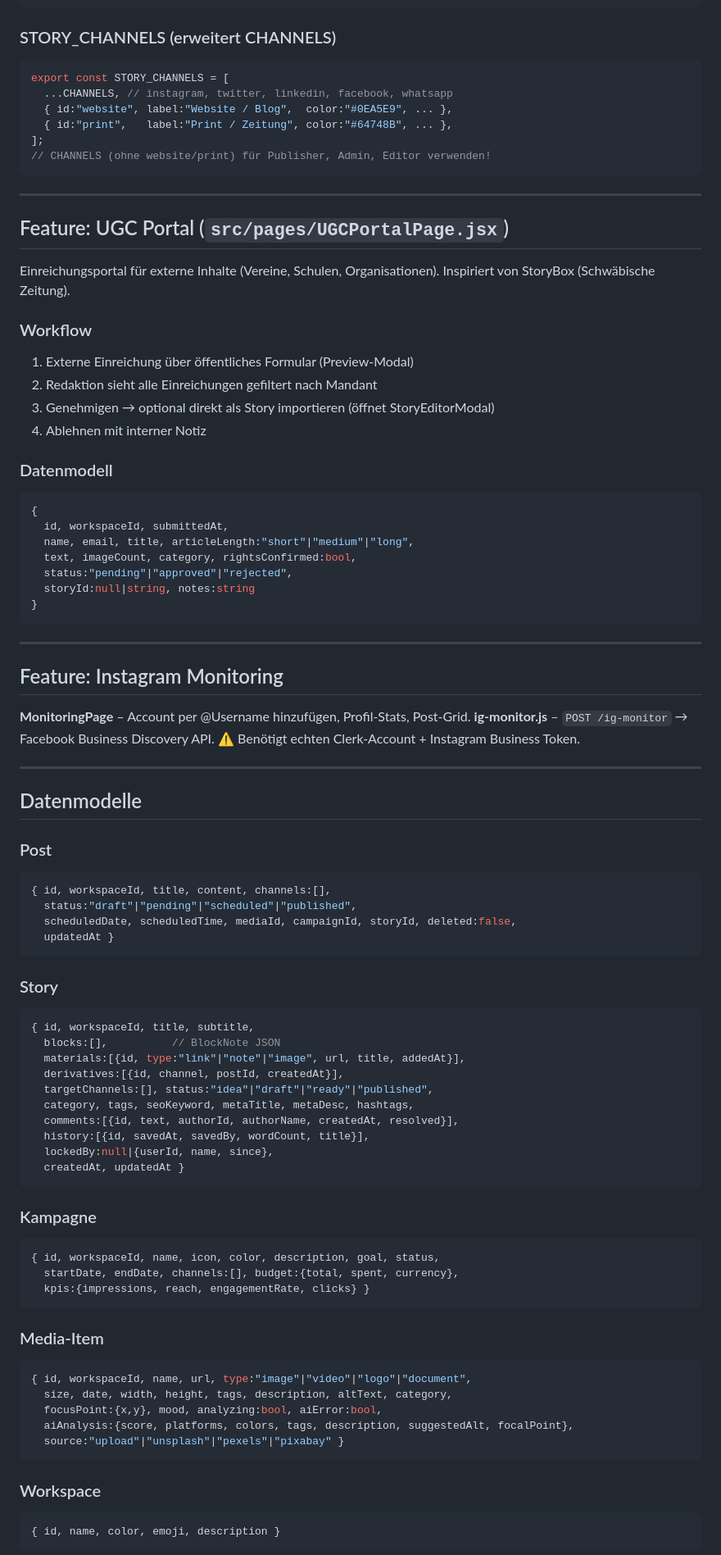
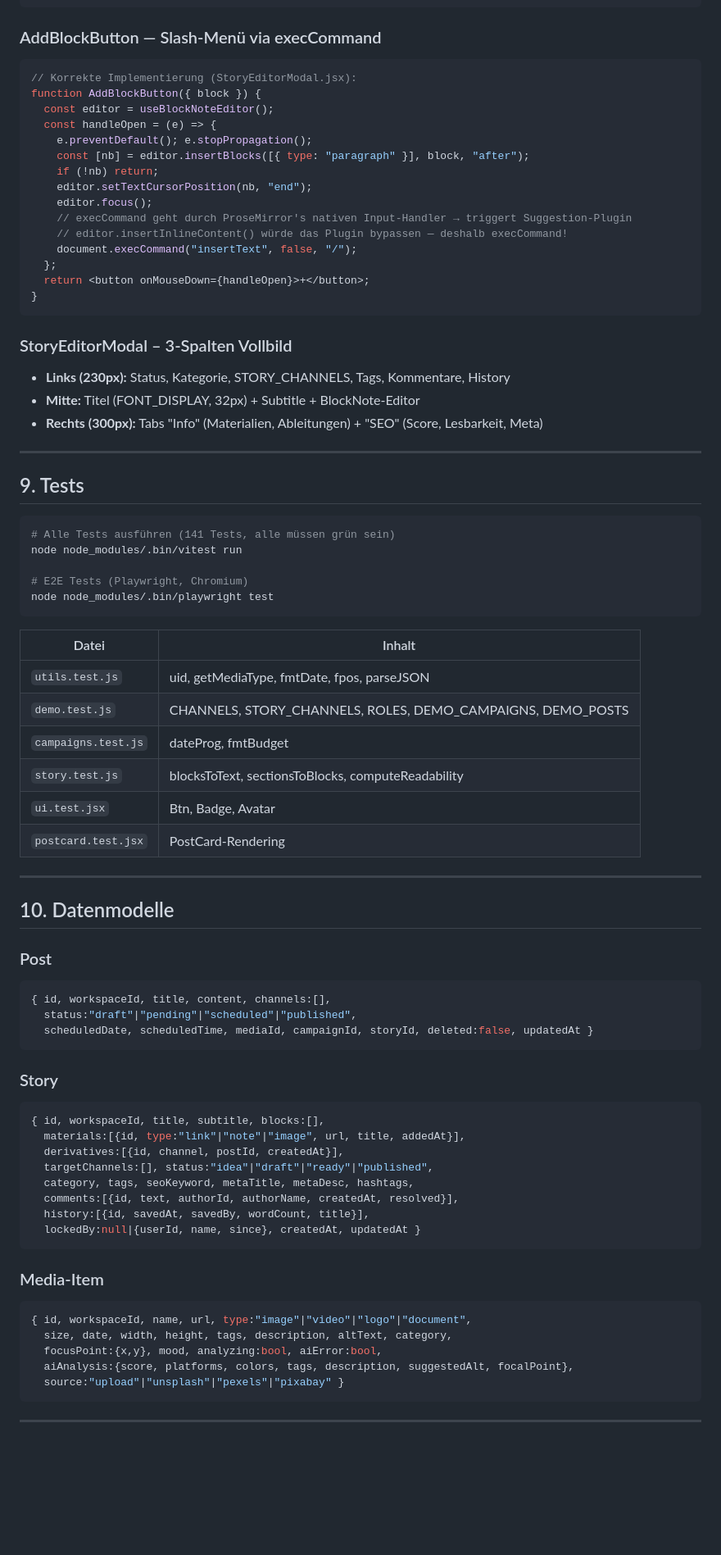
Before and after one commit to manus42ppi/socialflow-pro, a Markdown page: CLAUDE.md, the part around one of its changes. Shown at 82% size. GitHub-like rendering; blank space fills up the shorter version.

Commit message:
docs: vollständige CLAUDE.md — Testing-Workflow, Branch-Strategie, Chrome-Limitation [skip ci]

````diff
--- a/CLAUDE.md
+++ b/CLAUDE.md
@@ -338,79 +408,73 @@ import { createPortal } from "react-dom";
 </BlockNoteView>
 ```
 
-### STORY_CHANNELS (erweitert CHANNELS)
+### AddBlockButton — Slash-Menü via execCommand
+
 ```js
-export const STORY_CHANNELS = [
-  ...CHANNELS, // instagram, twitter, linkedin, facebook, whatsapp
-  { id:"website", label:"Website / Blog",  color:"#0EA5E9", ... },
-  { id:"print",   label:"Print / Zeitung", color:"#64748B", ... },
-];
-// CHANNELS (ohne website/print) für Publisher, Admin, Editor verwenden!
+// Korrekte Implementierung (StoryEditorModal.jsx):
+function AddBlockButton({ block }) {
+  const editor = useBlockNoteEditor();
+  const handleOpen = (e) => {
+    e.preventDefault(); e.stopPropagation();
+    const [nb] = editor.insertBlocks([{ type: "paragraph" }], block, "after");
+    if (!nb) return;
+    editor.setTextCursorPosition(nb, "end");
+    editor.focus();
+    // execCommand geht durch ProseMirror's nativen Input-Handler → triggert Suggestion-Plugin
+    // editor.insertInlineContent() würde das Plugin bypassen — deshalb execCommand!
+    document.execCommand("insertText", false, "/");
+  };
+  return <button onMouseDown={handleOpen}>+</button>;
+}
 ```
+
+### StoryEditorModal – 3-Spalten Vollbild
+- **Links (230px):** Status, Kategorie, STORY_CHANNELS, Tags, Kommentare, History
+- **Mitte:** Titel (FONT_DISPLAY, 32px) + Subtitle + BlockNote-Editor
+- **Rechts (300px):** Tabs "Info" (Materialien, Ableitungen) + "SEO" (Score, Lesbarkeit, Meta)
 
 ---
 
-## Feature: UGC Portal (`src/pages/UGCPortalPage.jsx`)
+## 9. Tests
 
-Einreichungsportal für externe Inhalte (Vereine, Schulen, Organisationen).
-Inspiriert von StoryBox (Schwäbische Zeitung).
+```bash
+# Alle Tests ausführen (141 Tests, alle müssen grün sein)
+node node_modules/.bin/vitest run
 
-### Workflow
-1. Externe Einreichung über öffentliches Formular (Preview-Modal)
-2. Redaktion sieht alle Einreichungen gefiltert nach Mandant
-3. Genehmigen → optional direkt als Story importieren (öffnet StoryEditorModal)
-4. Ablehnen mit interner Notiz
+# E2E Tests (Playwright, Chromium)
+node node_modules/.bin/playwright test
+```
 
-### Datenmodell
-```js
-{
-  id, workspaceId, submittedAt,
-  name, email, title, articleLength:"short"|"medium"|"long",
-  text, imageCount, category, rightsConfirmed:bool,
-  status:"pending"|"approved"|"rejected",
-  storyId:null|string, notes:string
-}
-```
+| Datei | Inhalt |
+|---|---|
+| `utils.test.js` | uid, getMediaType, fmtDate, fpos, parseJSON |
+| `demo.test.js` | CHANNELS, STORY_CHANNELS, ROLES, DEMO_CAMPAIGNS, DEMO_POSTS |
+| `campaigns.test.js` | dateProg, fmtBudget |
+| `story.test.js` | blocksToText, sectionsToBlocks, computeReadability |
+| `ui.test.jsx` | Btn, Badge, Avatar |
+| `postcard.test.jsx` | PostCard-Rendering |
 
 ---
 
-## Feature: Instagram Monitoring
-
-**MonitoringPage** – Account per @Username hinzufügen, Profil-Stats, Post-Grid.
-**ig-monitor.js** – `POST /ig-monitor` → Facebook Business Discovery API.
-⚠️ Benötigt echten Clerk-Account + Instagram Business Token.
-
----
-
-## Datenmodelle
+## 10. Datenmodelle
 
 ### Post
 ```js
 { id, workspaceId, title, content, channels:[],
   status:"draft"|"pending"|"scheduled"|"published",
-  scheduledDate, scheduledTime, mediaId, campaignId, storyId, deleted:false,
-  updatedAt }
+  scheduledDate, scheduledTime, mediaId, campaignId, storyId, deleted:false, updatedAt }
 ```
 
 ### Story
 ```js
-{ id, workspaceId, title, subtitle,
-  blocks:[],          // BlockNote JSON
+{ id, workspaceId, title, subtitle, blocks:[],
   materials:[{id, type:"link"|"note"|"image", url, title, addedAt}],
   derivatives:[{id, channel, postId, createdAt}],
   targetChannels:[], status:"idea"|"draft"|"ready"|"published",
   category, tags, seoKeyword, metaTitle, metaDesc, hashtags,
   comments:[{id, text, authorId, authorName, createdAt, resolved}],
   history:[{id, savedAt, savedBy, wordCount, title}],
-  lockedBy:null|{userId, name, since},
-  createdAt, updatedAt }
-```
-
-### Kampagne
-```js
-{ id, workspaceId, name, icon, color, description, goal, status,
-  startDate, endDate, channels:[], budget:{total, spent, currency},
-  kpis:{impressions, reach, engagementRate, clicks} }
+  lockedBy:null|{userId, name, since}, createdAt, updatedAt }
 ```
 
 ### Media-Item
@@ -422,8 +486,5 @@ Inspiriert von StoryBox (Schwäbische Zeitung).
   source:"upload"|"unsplash"|"pexels"|"pixabay" }
 ```
 
-### Workspace
-```js
-{ id, name, color, emoji, description }
-```
+---
 
````
Also changed, not shown: other parts of CLAUDE.md (+224 -190 lines).
